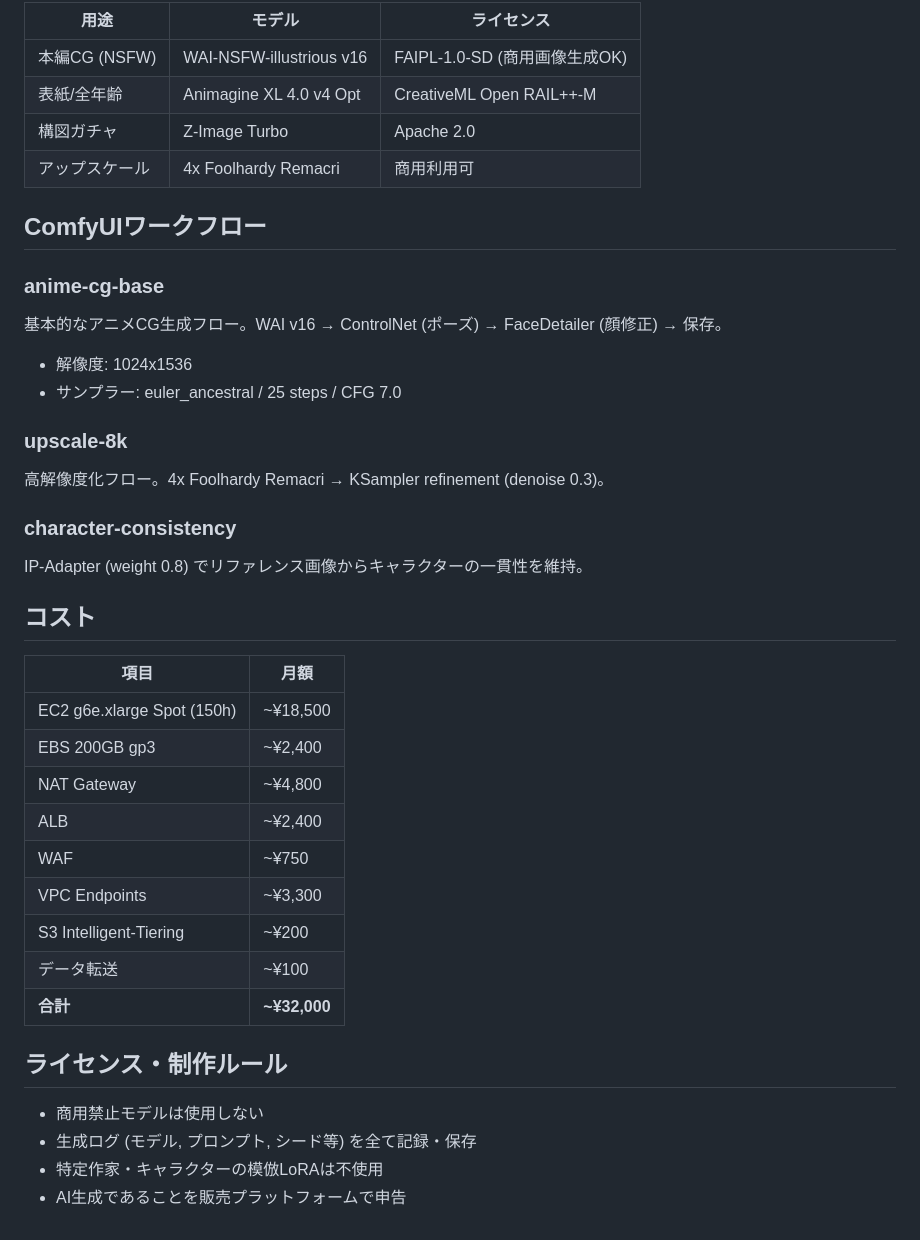
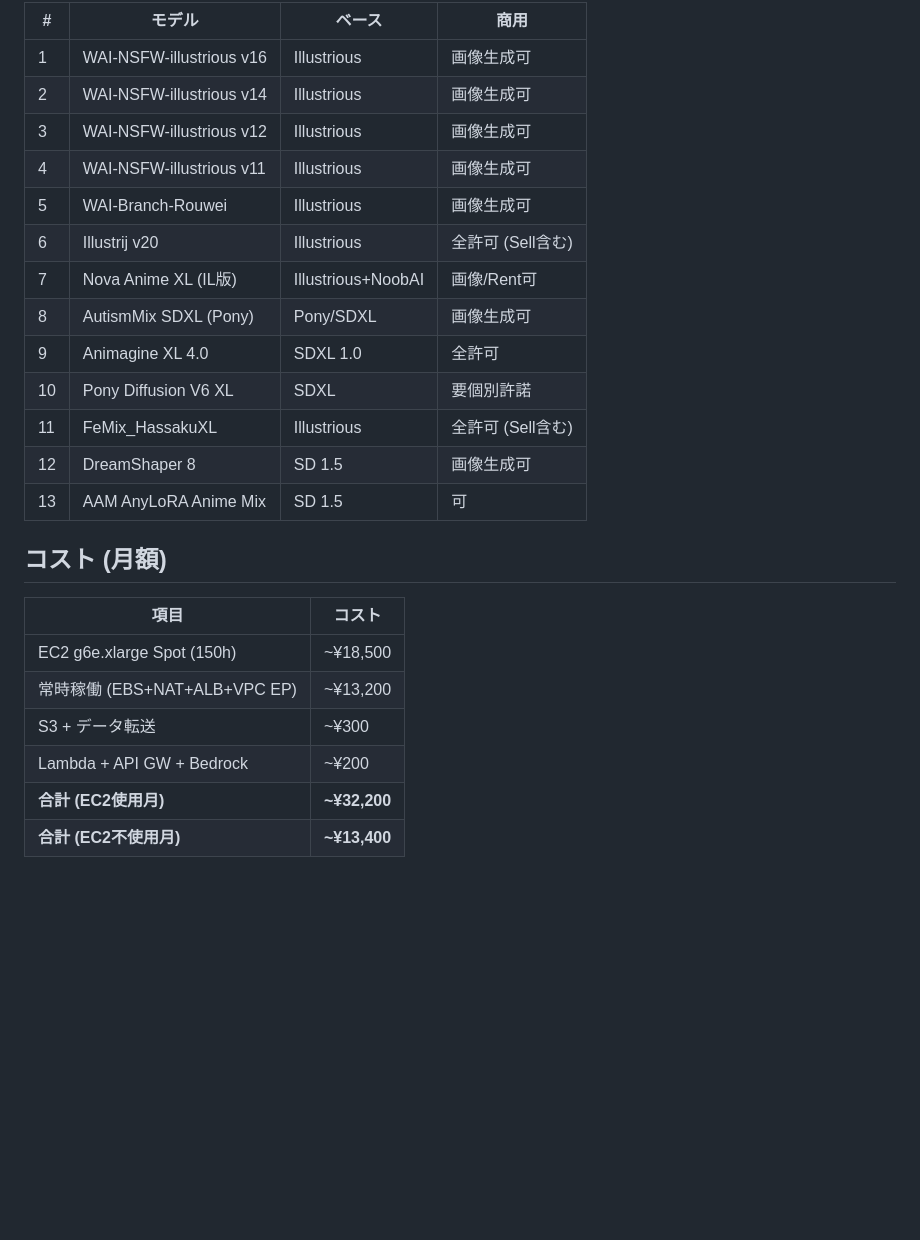
Before and after one commit to Miyanorococo/ahan18girl, a Markdown page: README.md, the part around one of its changes. Rendered like a GitHub page; blank space fills up the shorter version.

Commit message:
Update README with current architecture diagram and gallery system docs
Co-Authored-By: Claude Opus 4.6 <noreply@anthropic.com>

```diff
--- a/README.md
+++ b/README.md
@@ -117,41 +177,27 @@ cp .env.example .env
 
-| 用途 | モデル | ライセンス |
-|------|--------|-----------|
-| 本編CG (NSFW) | WAI-NSFW-illustrious v16 | FAIPL-1.0-SD (商用画像生成OK) |
-| 表紙/全年齢 | Animagine XL 4.0 v4 Opt | CreativeML Open RAIL++-M |
-| 構図ガチャ | Z-Image Turbo | Apache 2.0 |
-| アップスケール | 4x Foolhardy Remacri | 商用利用可 |
+| # | モデル | ベース | 商用 |
+|---|--------|--------|------|
+| 1 | WAI-NSFW-illustrious v16 | Illustrious | 画像生成可 |
+| 2 | WAI-NSFW-illustrious v14 | Illustrious | 画像生成可 |
+| 3 | WAI-NSFW-illustrious v12 | Illustrious | 画像生成可 |
+| 4 | WAI-NSFW-illustrious v11 | Illustrious | 画像生成可 |
+| 5 | WAI-Branch-Rouwei | Illustrious | 画像生成可 |
+| 6 | Illustrij v20 | Illustrious | 全許可 (Sell含む) |
+| 7 | Nova Anime XL (IL版) | Illustrious+NoobAI | 画像/Rent可 |
+| 8 | AutismMix SDXL (Pony) | Pony/SDXL | 画像生成可 |
+| 9 | Animagine XL 4.0 | SDXL 1.0 | 全許可 |
+| 10 | Pony Diffusion V6 XL | SDXL | 要個別許諾 |
+| 11 | FeMix_HassakuXL | Illustrious | 全許可 (Sell含む) |
+| 12 | DreamShaper 8 | SD 1.5 | 画像生成可 |
+| 13 | AAM AnyLoRA Anime Mix | SD 1.5 | 可 |
 
-## ComfyUIワークフロー
+## コスト (月額)
 
-### anime-cg-base
-基本的なアニメCG生成フロー。WAI v16 → ControlNet (ポーズ) → FaceDetailer (顔修正) → 保存。
-- 解像度: 1024x1536
-- サンプラー: euler_ancestral / 25 steps / CFG 7.0
-
-### upscale-8k
-高解像度化フロー。4x Foolhardy Remacri → KSampler refinement (denoise 0.3)。
-
-### character-consistency
-IP-Adapter (weight 0.8) でリファレンス画像からキャラクターの一貫性を維持。
-
-## コスト
-
-| 項目 | 月額 |
-|------|------|
+| 項目 | コスト |
+|------|--------|
 | EC2 g6e.xlarge Spot (150h) | ~¥18,500 |
-| EBS 200GB gp3 | ~¥2,400 |
-| NAT Gateway | ~¥4,800 |
-| ALB | ~¥2,400 |
-| WAF | ~¥750 |
-| VPC Endpoints | ~¥3,300 |
-| S3 Intelligent-Tiering | ~¥200 |
-| データ転送 | ~¥100 |
-| **合計** | **~¥32,000** |
-
-## ライセンス・制作ルール
-
-- 商用禁止モデルは使用しない
-- 生成ログ (モデル, プロンプト, シード等) を全て記録・保存
-- 特定作家・キャラクターの模倣LoRAは不使用
-- AI生成であることを販売プラットフォームで申告
+| 常時稼働 (EBS+NAT+ALB+VPC EP) | ~¥13,200 |
+| S3 + データ転送 | ~¥300 |
+| Lambda + API GW + Bedrock | ~¥200 |
+| **合計 (EC2使用月)** | **~¥32,200** |
+| **合計 (EC2不使用月)** | **~¥13,400** |
```
Also changed, not shown: other parts of README.md (+141 -81 lines).
